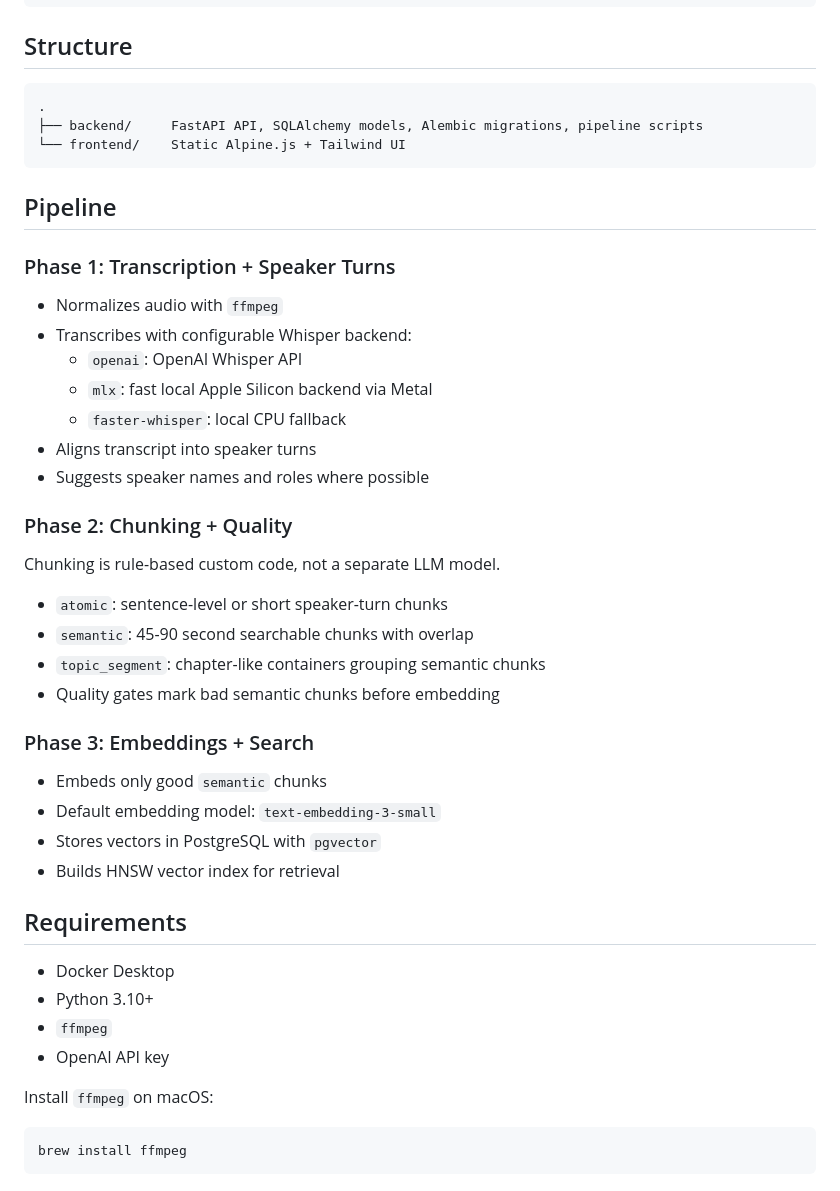
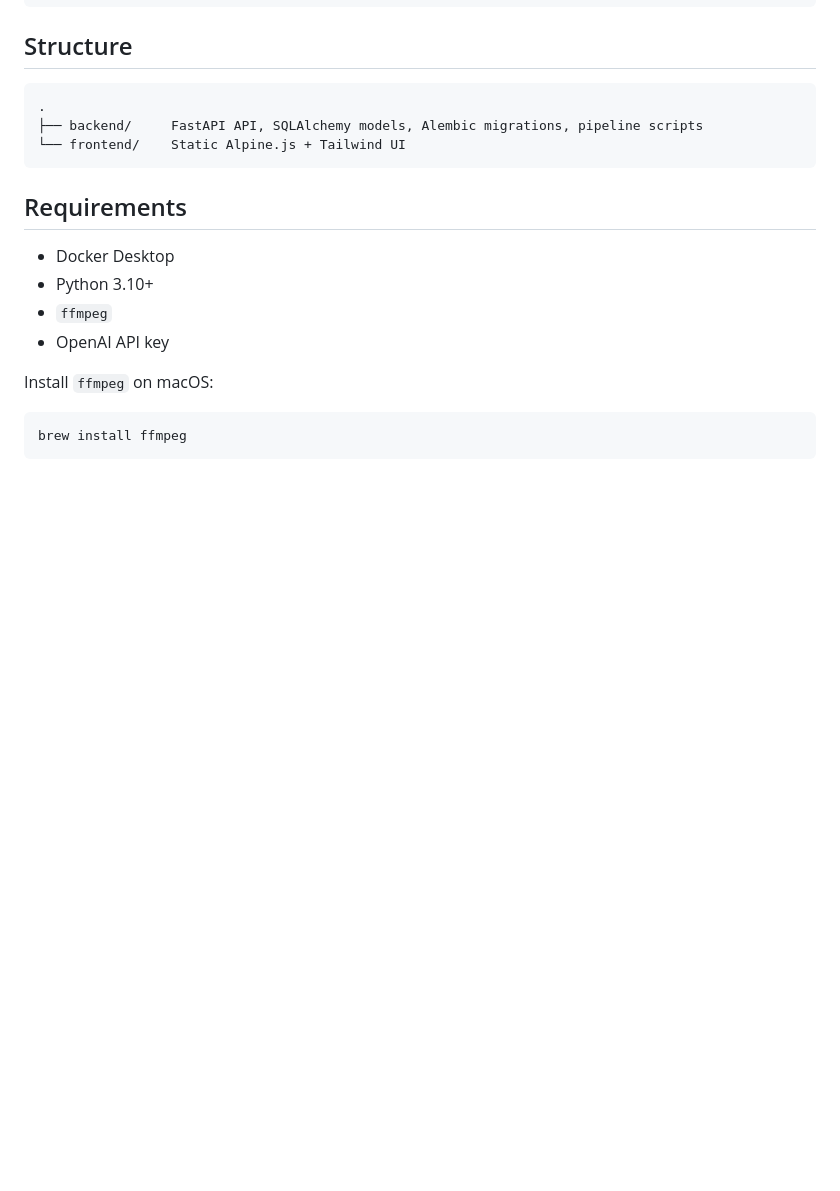
Before and after one commit to seta-tanpham/vietsuccess-ai-extractor, a Markdown page: README.md, the part around the change. GitHub-like rendering; blank space fills up the shorter version.

````diff
--- a/README.md
+++ b/README.md
@@ -24,34 +24,6 @@ Video upload
 ├── backend/     FastAPI API, SQLAlchemy models, Alembic migrations, pipeline scripts
 └── frontend/    Static Alpine.js + Tailwind UI
 ```
-
-## Pipeline
-
-### Phase 1: Transcription + Speaker Turns
-
-- Normalizes audio with `ffmpeg`
-- Transcribes with configurable Whisper backend:
-  - `openai`: OpenAI Whisper API
-  - `mlx`: fast local Apple Silicon backend via Metal
-  - `faster-whisper`: local CPU fallback
-- Aligns transcript into speaker turns
-- Suggests speaker names and roles where possible
-
-### Phase 2: Chunking + Quality
-
-Chunking is rule-based custom code, not a separate LLM model.
-
-- `atomic`: sentence-level or short speaker-turn chunks
-- `semantic`: 45-90 second searchable chunks with overlap
-- `topic_segment`: chapter-like containers grouping semantic chunks
-- Quality gates mark bad semantic chunks before embedding
-
-### Phase 3: Embeddings + Search
-
-- Embeds only good `semantic` chunks
-- Default embedding model: `text-embedding-3-small`
-- Stores vectors in PostgreSQL with `pgvector`
-- Builds HNSW vector index for retrieval
 
 ## Requirements
 
````
